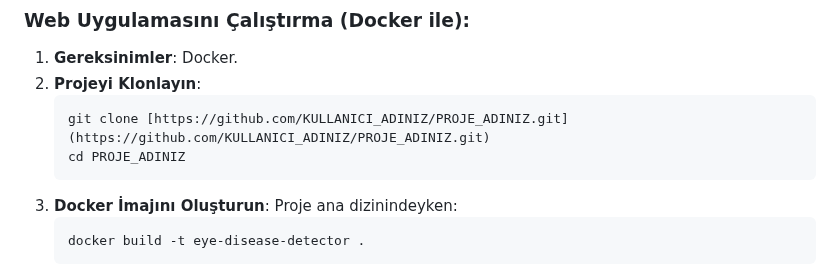
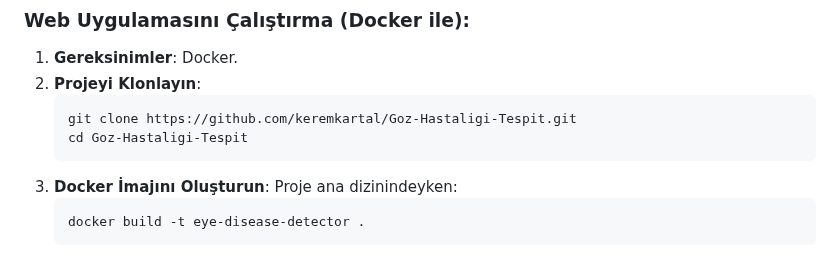
Before and after one commit to keremkartal/Goz-Hastaligi-Tespit, a Markdown page: README.md, the part around the change. Rendered like a GitHub page.

````diff
--- a/README.md
+++ b/README.md
@@ -78,8 +78,8 @@ Eğitilen en iyi model (`tunnig_model.h5`), kullanıcıların göz resimlerini y
 1.  **Gereksinimler**: Docker.
 2.  **Projeyi Klonlayın**:
     ```bash
-    git clone [https://github.com/KULLANICI_ADINIZ/PROJE_ADINIZ.git](https://github.com/KULLANICI_ADINIZ/PROJE_ADINIZ.git)
-    cd PROJE_ADINIZ
+    git clone https://github.com/keremkartal/Goz-Hastaligi-Tespit.git
+    cd Goz-Hastaligi-Tespit
     ```
 3.  **Docker İmajını Oluşturun**:
     Proje ana dizinindeyken:
````
